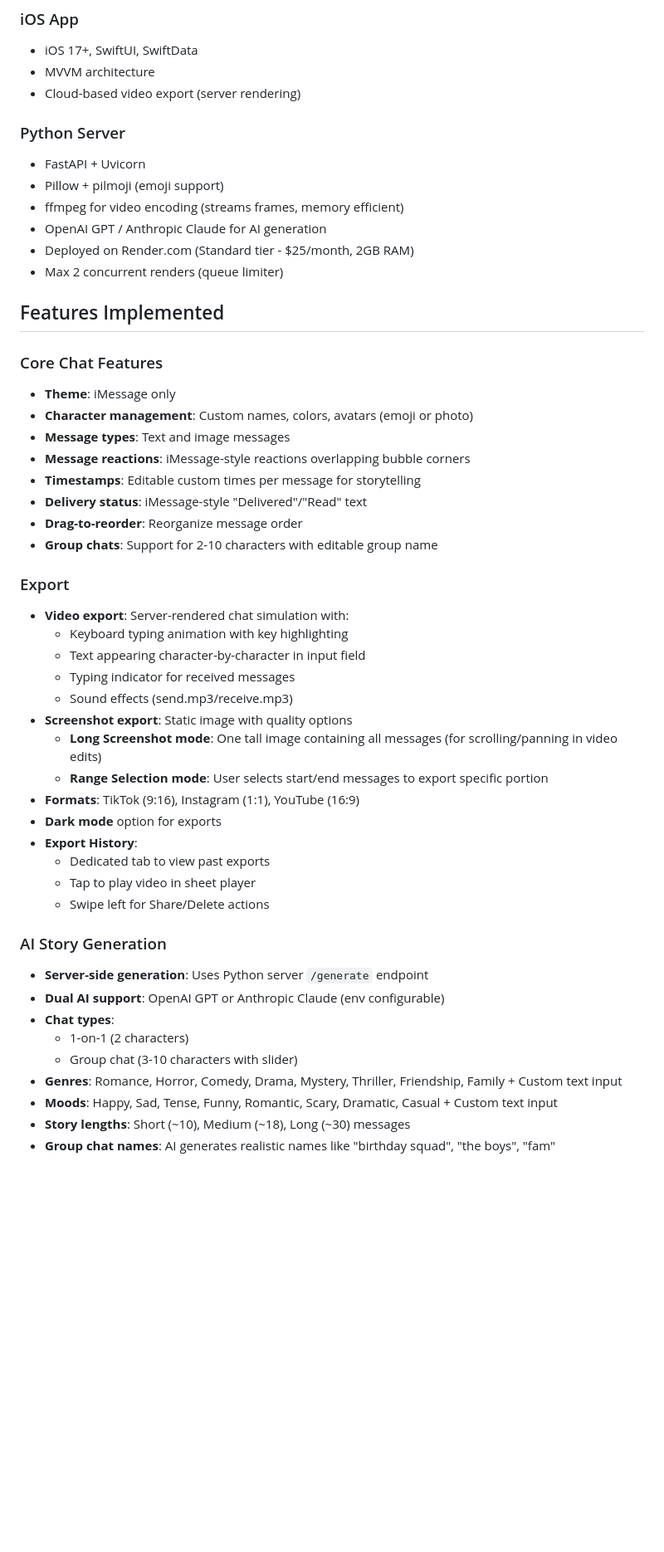
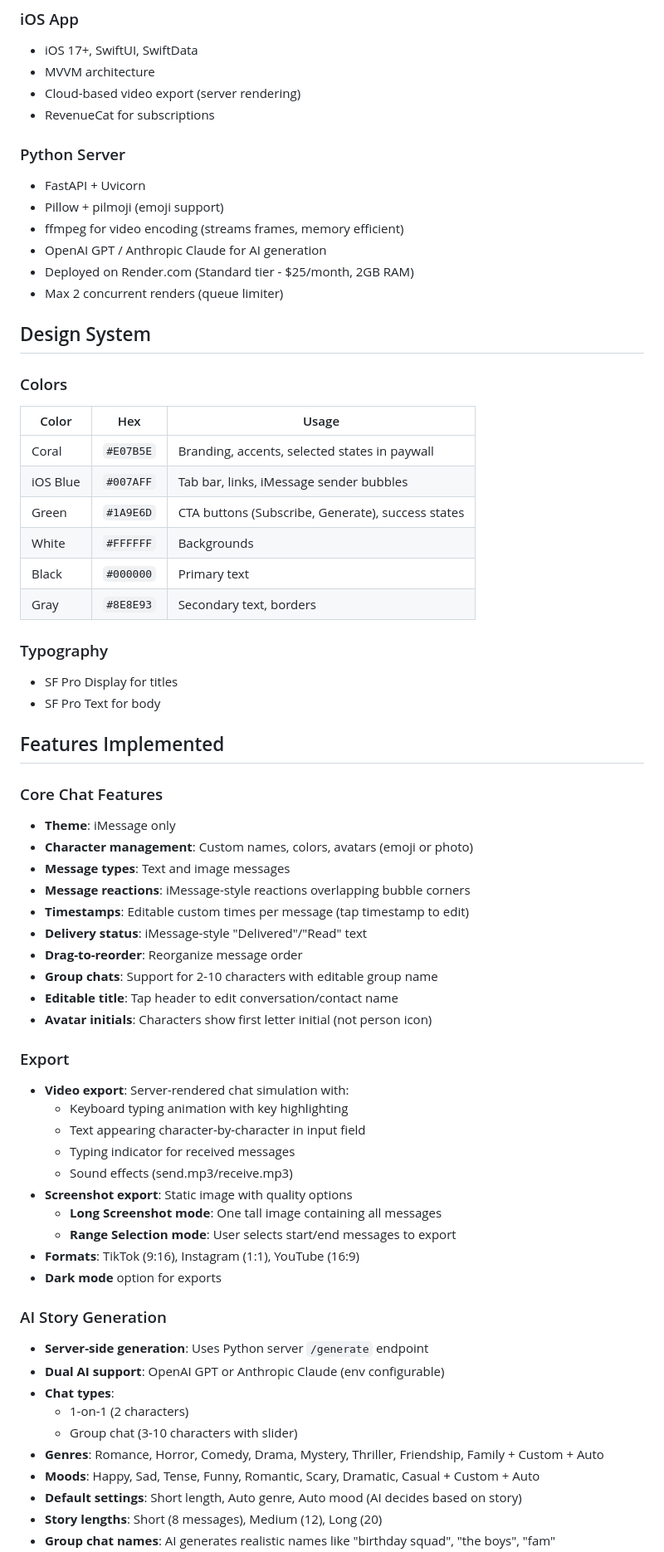
Before and after one commit to kbartiquel/chat-story-maker-app, a Markdown page: CLAUDE.md, the part around one of its changes. Shown at 83% size. GitHub-like rendering; blank space fills up the shorter version.

```diff
--- a/CLAUDE.md
+++ b/CLAUDE.md
@@ -8,6 +8,7 @@ iOS app for creating fake text message conversations and exporting them as video
 - iOS 17+, SwiftUI, SwiftData
 - MVVM architecture
 - Cloud-based video export (server rendering)
+- RevenueCat for subscriptions
 
 ### Python Server
 - FastAPI + Uvicorn
@@ -17,6 +18,22 @@ iOS app for creating fake text message conversations and exporting them as video
 - Deployed on Render.com (Standard tier - $25/month, 2GB RAM)
 - Max 2 concurrent renders (queue limiter)
 
+## Design System
+
+### Colors
+| Color | Hex | Usage |
+|-------|-----|-------|
+| Coral | `#E07B5E` | Branding, accents, selected states in paywall |
+| iOS Blue | `#007AFF` | Tab bar, links, iMessage sender bubbles |
+| Green | `#1A9E6D` | CTA buttons (Subscribe, Generate), success states |
+| White | `#FFFFFF` | Backgrounds |
+| Black | `#000000` | Primary text |
+| Gray | `#8E8E93` | Secondary text, borders |
+
+### Typography
+- SF Pro Display for titles
+- SF Pro Text for body
+
 ## Features Implemented
 
 ### Core Chat Features
@@ -24,10 +41,12 @@ iOS app for creating fake text message conversations and exporting them as video
 - **Character management**: Custom names, colors, avatars (emoji or photo)
 - **Message types**: Text and image messages
 - **Message reactions**: iMessage-style reactions overlapping bubble corners
-- **Timestamps**: Editable custom times per message for storytelling
+- **Timestamps**: Editable custom times per message (tap timestamp to edit)
 - **Delivery status**: iMessage-style "Delivered"/"Read" text
 - **Drag-to-reorder**: Reorganize message order
 - **Group chats**: Support for 2-10 characters with editable group name
+- **Editable title**: Tap header to edit conversation/contact name
+- **Avatar initials**: Characters show first letter initial (not person icon)
 
 ### Export
 - **Video export**: Server-rendered chat simulation with:
@@ -36,14 +55,10 @@ iOS app for creating fake text message conversations and exporting them as video
   - Typing indicator for received messages
   - Sound effects (send.mp3/receive.mp3)
 - **Screenshot export**: Static image with quality options
-  - **Long Screenshot mode**: One tall image containing all messages (for scrolling/panning in video edits)
-  - **Range Selection mode**: User selects start/end messages to export specific portion
+  - **Long Screenshot mode**: One tall image containing all messages
+  - **Range Selection mode**: User selects start/end messages to export
 - **Formats**: TikTok (9:16), Instagram (1:1), YouTube (16:9)
 - **Dark mode** option for exports
-- **Export History**:
-  - Dedicated tab to view past exports
-  - Tap to play video in sheet player
-  - Swipe left for Share/Delete actions
 
 ### AI Story Generation
 - **Server-side generation**: Uses Python server `/generate` endpoint
@@ -51,7 +66,8 @@ iOS app for creating fake text message conversations and exporting them as video
 - **Chat types**:
   - 1-on-1 (2 characters)
   - Group chat (3-10 characters with slider)
-- **Genres**: Romance, Horror, Comedy, Drama, Mystery, Thriller, Friendship, Family + Custom text input
-- **Moods**: Happy, Sad, Tense, Funny, Romantic, Scary, Dramatic, Casual + Custom text input
-- **Story lengths**: Short (~10), Medium (~18), Long (~30) messages
+- **Genres**: Romance, Horror, Comedy, Drama, Mystery, Thriller, Friendship, Family + Custom + Auto
+- **Moods**: Happy, Sad, Tense, Funny, Romantic, Scary, Dramatic, Casual + Custom + Auto
+- **Default settings**: Short length, Auto genre, Auto mood (AI decides based on story)
+- **Story lengths**: Short (8 messages), Medium (12), Long (20)
 - **Group chat names**: AI generates realistic names like "birthday squad", "the boys", "fam"
```
Also changed, not shown: other parts of CLAUDE.md (+116 -68 lines).
